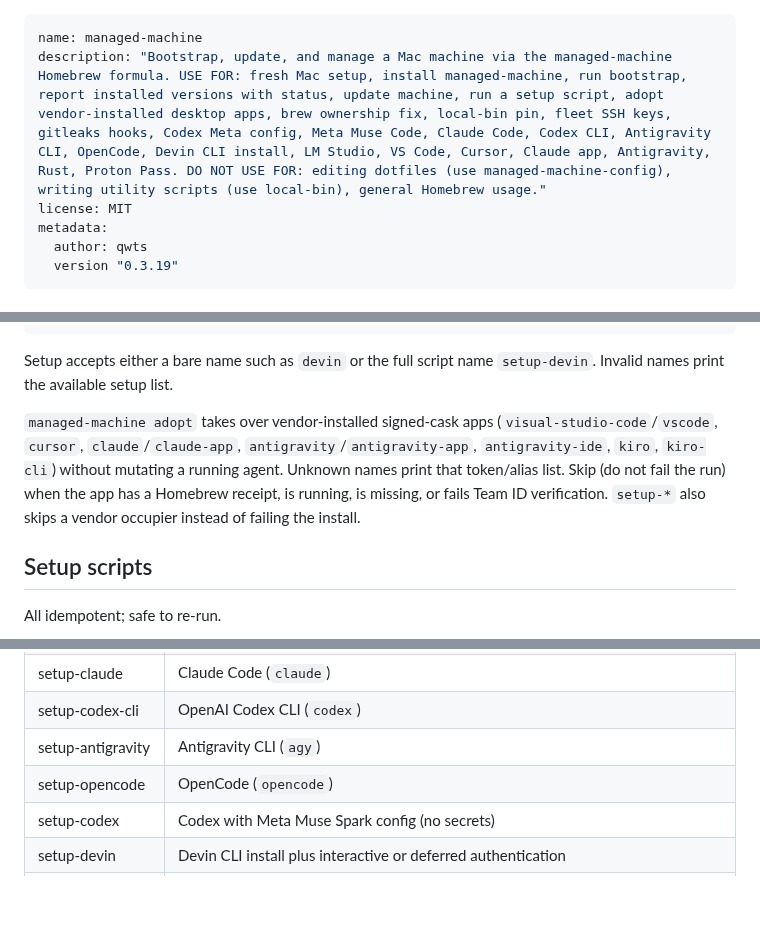
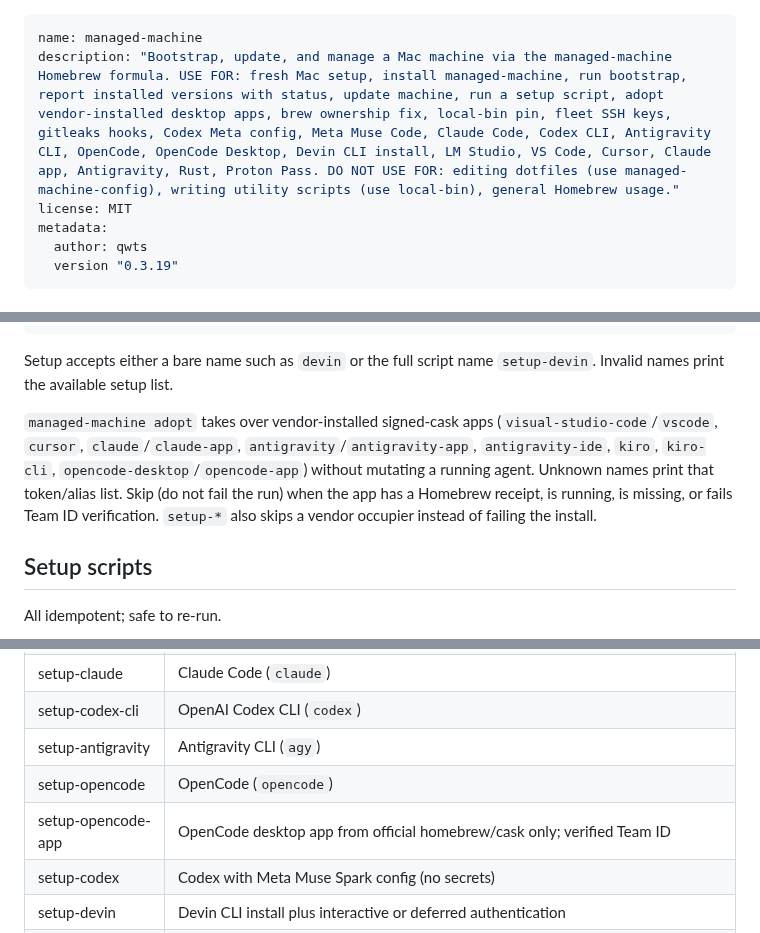
Before and after one commit to qwts/managed-machine, a Markdown page: skills/SKILL.md, 3 parts joined by grey strips. Drawn GitHub-style; blank space fills up the shorter version.

Commit message:
Add OpenCode Desktop to the migration skill
Keep skills/SKILL.md in sync with the README: mention the desktop app in
the description, the setup table, and the adopt allowlist so the mandated
migration interface can discover opencode-desktop/opencode-app.

```diff
--- a/skills/SKILL.md
+++ b/skills/SKILL.md
@@ -1,6 +1,6 @@
 ---
 name: managed-machine
-description: "Bootstrap, update, and manage a Mac machine via the managed-machine Homebrew formula. USE FOR: fresh Mac setup, install managed-machine, run bootstrap, report installed versions with status, update machine, run a setup script, adopt vendor-installed desktop apps, brew ownership fix, local-bin pin, fleet SSH keys, gitleaks hooks, Codex Meta config, Meta Muse Code, Claude Code, Codex CLI, Antigravity CLI, OpenCode, Devin CLI install, LM Studio, VS Code, Cursor, Claude app, Antigravity, Rust, Proton Pass. DO NOT USE FOR: editing dotfiles (use managed-machine-config), writing utility scripts (use local-bin), general Homebrew usage."
+description: "Bootstrap, update, and manage a Mac machine via the managed-machine Homebrew formula. USE FOR: fresh Mac setup, install managed-machine, run bootstrap, report installed versions with status, update machine, run a setup script, adopt vendor-installed desktop apps, brew ownership fix, local-bin pin, fleet SSH keys, gitleaks hooks, Codex Meta config, Meta Muse Code, Claude Code, Codex CLI, Antigravity CLI, OpenCode, OpenCode Desktop, Devin CLI install, LM Studio, VS Code, Cursor, Claude app, Antigravity, Rust, Proton Pass. DO NOT USE FOR: editing dotfiles (use managed-machine-config), writing utility scripts (use local-bin), general Homebrew usage."
 license: MIT
 metadata:
   author: qwts
@@ -51,7 +51,7 @@ managed-machine --help
 
 Setup accepts either a bare name such as `devin` or the full script name `setup-devin`. Invalid names print the available setup list.
 
-`managed-machine adopt` takes over vendor-installed signed-cask apps (`visual-studio-code`/`vscode`, `cursor`, `claude`/`claude-app`, `antigravity`/`antigravity-app`, `antigravity-ide`, `kiro`, `kiro-cli`) without mutating a running agent. Unknown names print that token/alias list. Skip (do not fail the run) when the app has a Homebrew receipt, is running, is missing, or fails Team ID verification. `setup-*` also skips a vendor occupier instead of failing the install.
+`managed-machine adopt` takes over vendor-installed signed-cask apps (`visual-studio-code`/`vscode`, `cursor`, `claude`/`claude-app`, `antigravity`/`antigravity-app`, `antigravity-ide`, `kiro`, `kiro-cli`, `opencode-desktop`/`opencode-app`) without mutating a running agent. Unknown names print that token/alias list. Skip (do not fail the run) when the app has a Homebrew receipt, is running, is missing, or fails Team ID verification. `setup-*` also skips a vendor occupier instead of failing the install.
 
 ## Setup scripts
 
@@ -75,6 +75,7 @@ Full bootstrap detects whether a controlling terminal is available before any se
 | setup-codex-cli | OpenAI Codex CLI (`codex`) |
 | setup-antigravity | Antigravity CLI (`agy`) |
 | setup-opencode | OpenCode (`opencode`) |
+| setup-opencode-app | OpenCode desktop app from official homebrew/cask only; verified Team ID |
 | setup-codex | Codex with Meta Muse Spark config (no secrets) |
 | setup-devin | Devin CLI install plus interactive or deferred authentication |
 | setup-lmstudio | LM Studio (Homebrew Cask into `/Applications`; `MANAGED_MACHINE_LMSTUDIO_APPDIR` override) |
```
